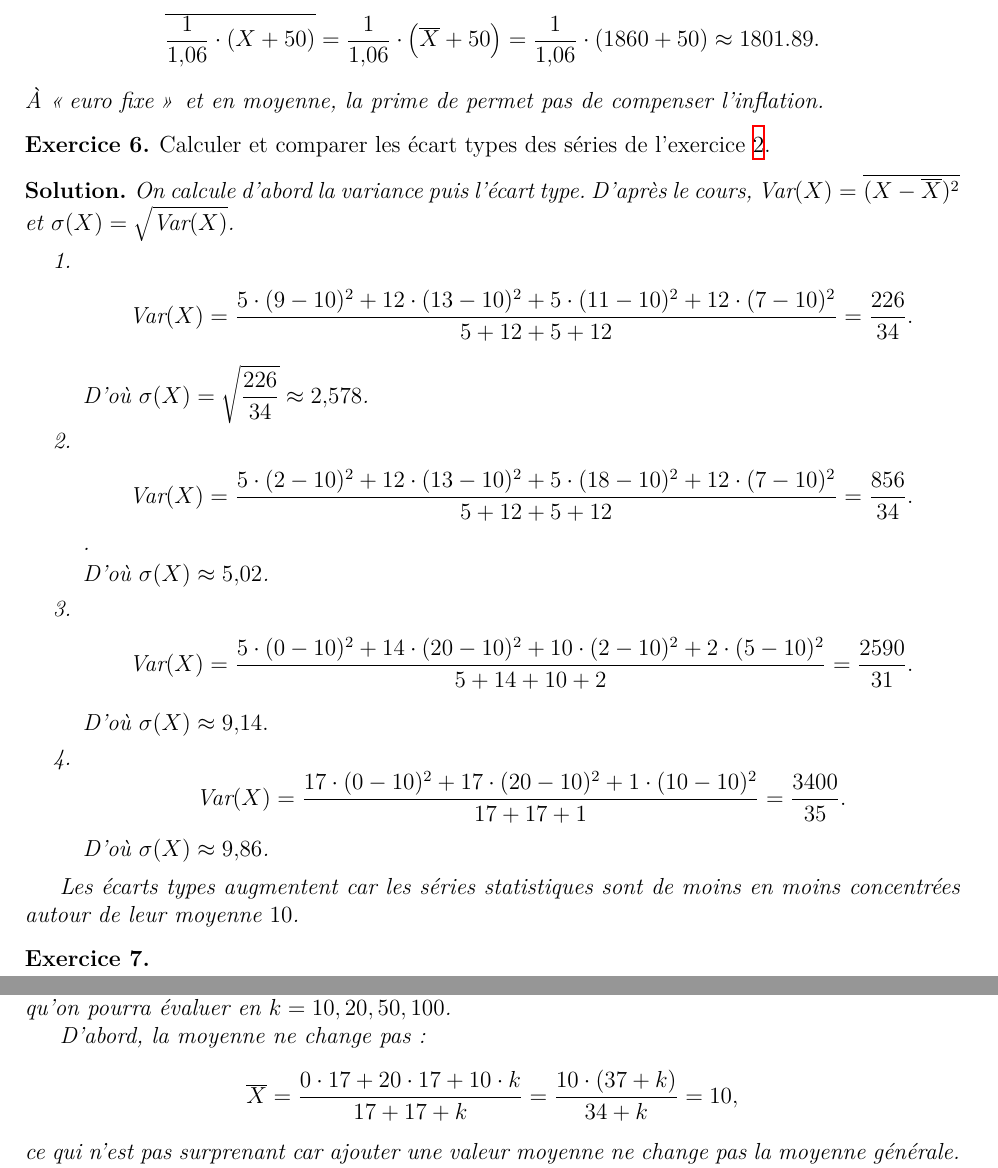
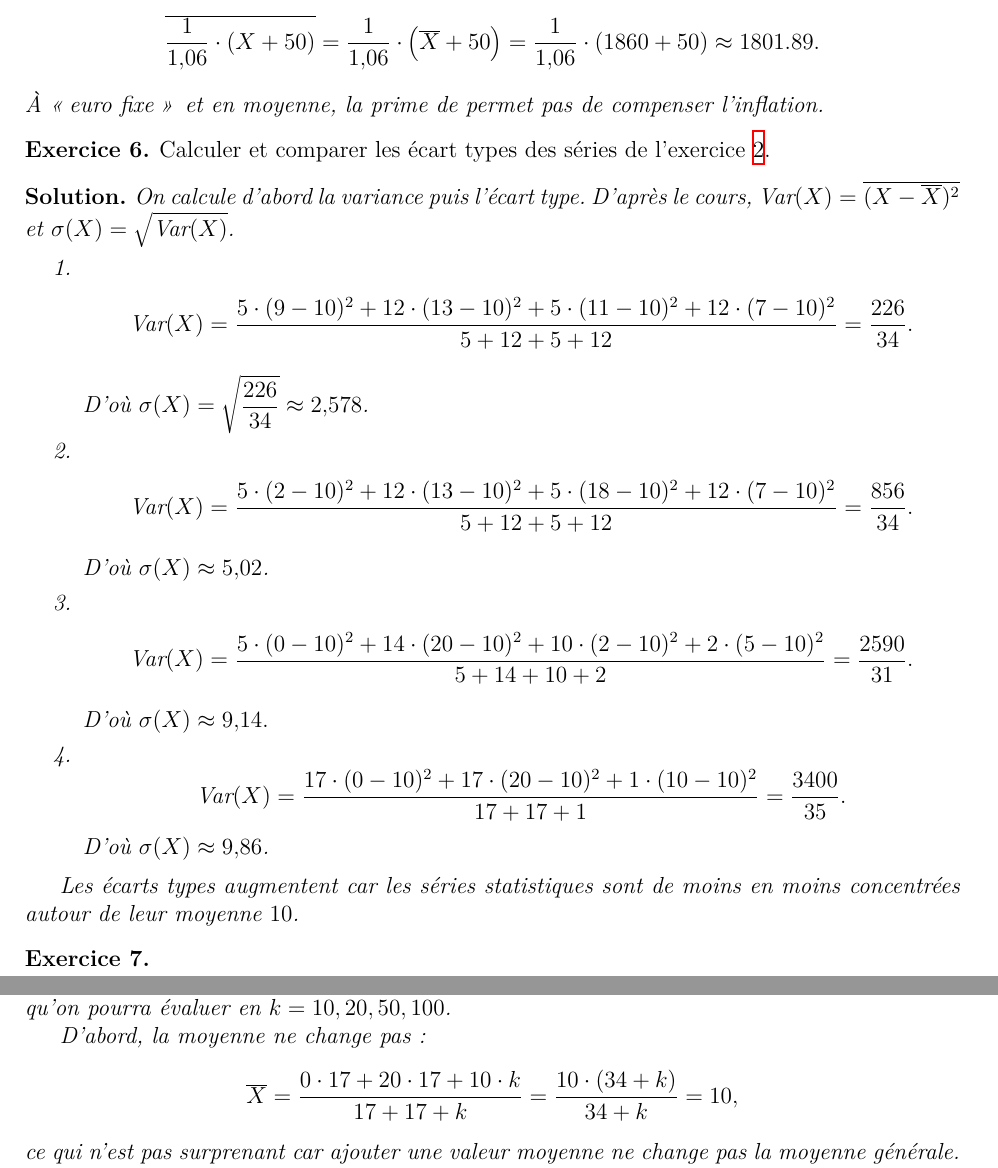
Before and after one commit to Mattuuuuh/Maths-2nde, a LaTeX document (Statistiques/serie3/serie3.tex): two parts of pages 3 and 4 of 6, joined at a grey line, cut so that both start at the same text. Compiled offline with XeLaTeX; a missing font is replaced by an installed copy or a similar font.

Commit message:
Typos correction.

```diff
--- a/Statistiques/serie3/serie3.tex
+++ b/Statistiques/serie3/serie3.tex
@@ -349,7 +349,7 @@ nomarginpar,% We don't want any margin paragraphs
 		D'où $\sigma(X) = \sqrt{\dfrac{226}{34}} \approx 2,578$.
 
 		\item
-			\[\Var{X} = \dfrac{5\cdot(2-10)^2 + 12 \cdot(13-10)^2 + 5\cdot(18-10)^2 + 12 \cdot(7-10)^2}{5+12+5+12} = \dfrac{856}{34}. \].
+			\[\Var{X} = \dfrac{5\cdot(2-10)^2 + 12 \cdot(13-10)^2 + 5\cdot(18-10)^2 + 12 \cdot(7-10)^2}{5+12+5+12} = \dfrac{856}{34}. \]
 
 		D'où $\sigma(X) \approx 5,02$.
 
@@ -385,11 +385,11 @@ nomarginpar,% We don't want any margin paragraphs
 	Remplaçons l'effectif de $10$ par $k$ pour obtenir directement une formule générale qu'on pourra évaluer en $k=10, 20, 50, 100$.
 
 	D'abord, la moyenne ne change pas :
-		\[ \overline{X} = \dfrac{0\cdot17 + 20\cdot17 + 10\cdot k}{17+17+k} = \dfrac{10\cdot(37 + k)}{34+k} = 10, \]
+		\[ \overline{X} = \dfrac{0\cdot17 + 20\cdot17 + 10\cdot k}{17+17+k} = \dfrac{10\cdot(34 + k)}{34+k} = 10, \]
 	ce qui n'est pas surprenant car ajouter une valeur moyenne ne change pas la moyenne générale.
 
 	On a ainsi
-		\[ \Var{X} = \dfrac{17\times(0-10)^2+17\times(20-10)^2 + k\times(10-10)^2}{17+17+k} = \dfrac{3400}{34+k}. \]
+		\[ \Var{X} = \dfrac{17\cdot(0-10)^2+17\cdot(20-10)^2 + k\cdot(10-10)^2}{17+17+k} = \dfrac{3400}{34+k}. \]
 
 	Pour $k=1$, on retrouve l'écart type $\sigma(X) = \sqrt{\dfrac{3400}{35}} \approx 9,86$ de l'exercice précédent.
 	Les autres valeurs sont listées dans le tableau ci-dessous.
```
